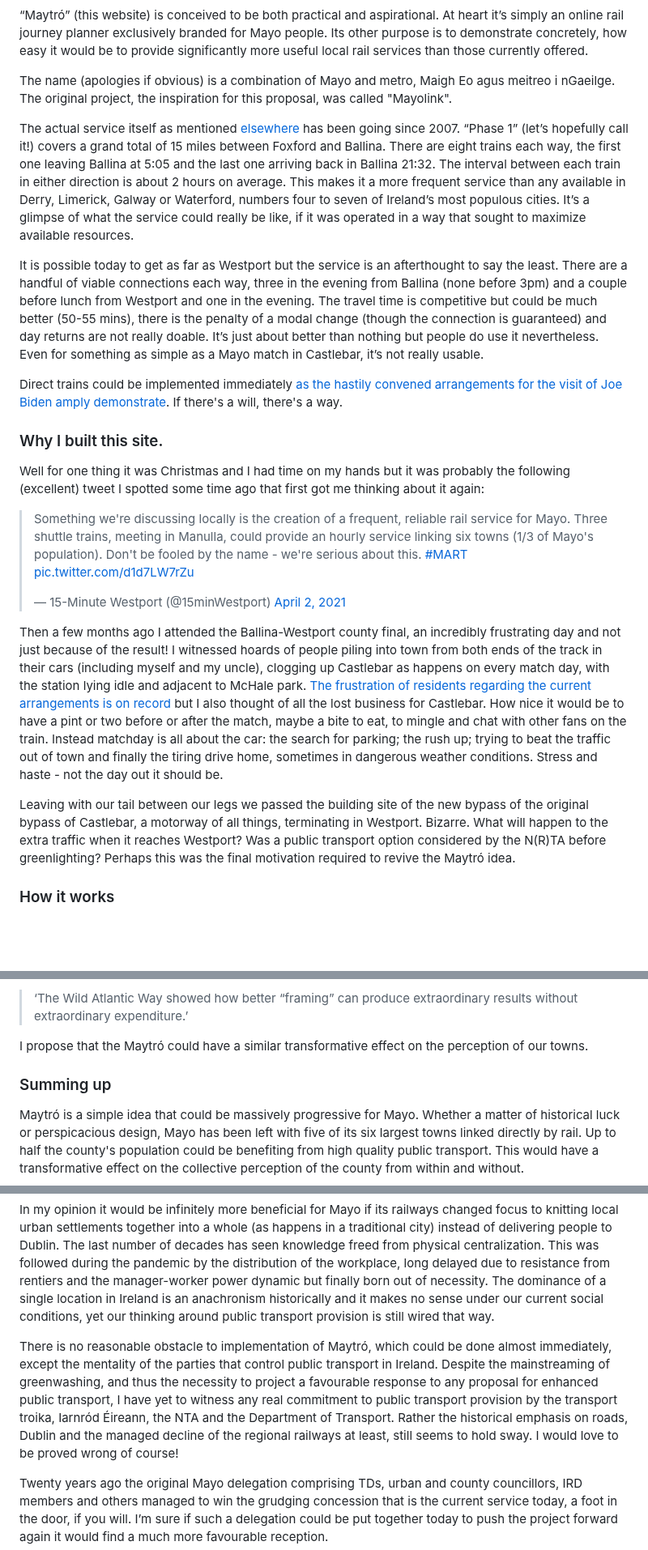
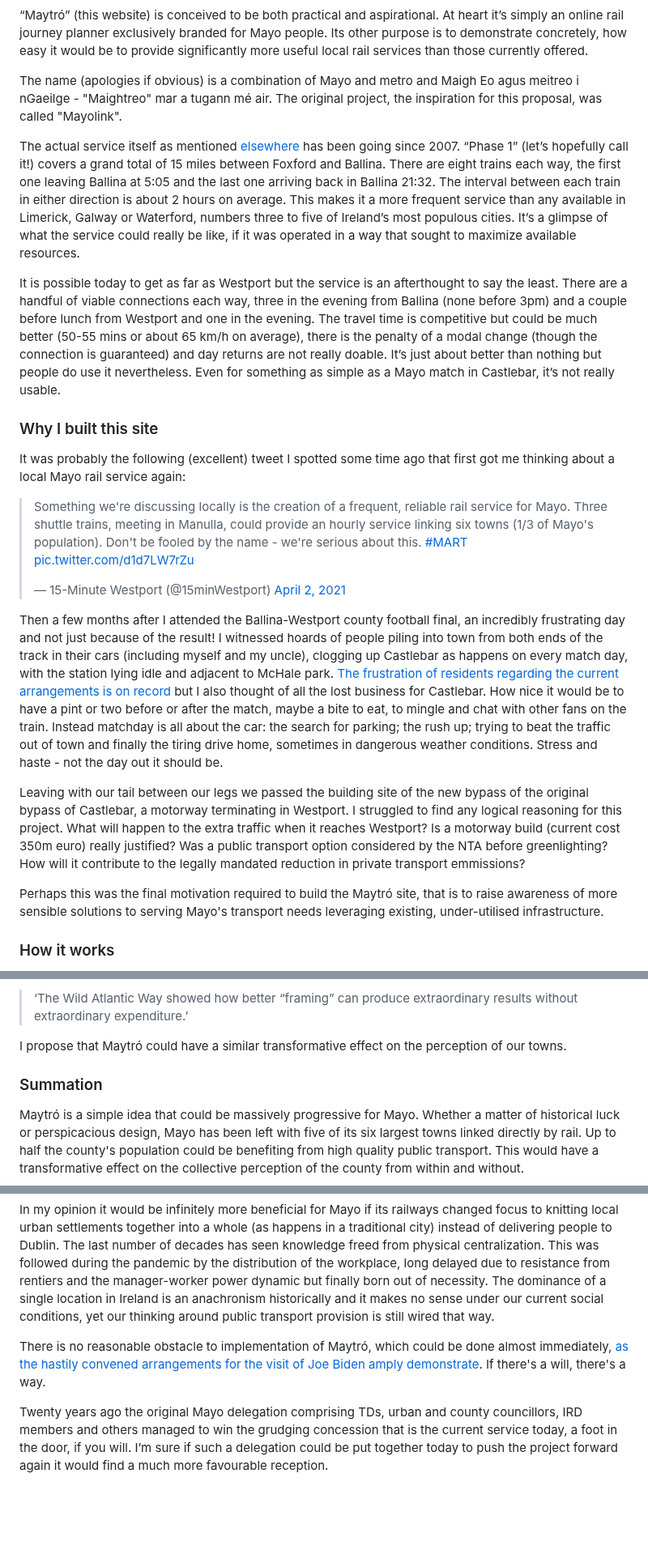
Before and after one commit to seocahill/maightro-site, a Markdown page: source/articles/about.html.markdown, 3 parts joined by grey strips. Shown at 81% size. GitHub-like rendering; blank space fills up the shorter version.

```diff
--- a/source/articles/about.html.markdown
+++ b/source/articles/about.html.markdown
@@ -11,26 +11,26 @@ About Maytró
 
 “Maytró” (this website) is conceived to be both practical and aspirational. At heart it’s simply an online rail journey planner exclusively branded for Mayo people. Its other purpose is to demonstrate concretely, how easy it would be to provide significantly more useful local rail services than those currently offered.
 
-The name (apologies if obvious) is a combination of Mayo and metro, Maigh Eo agus meitreo i nGaeilge. The original project, the inspiration for this proposal, was called "Mayolink".
+The name (apologies if obvious) is a combination of Mayo and metro and Maigh Eo agus meitreo i nGaeilge - "Maightreo" mar a tugann mé air. The original project, the inspiration for this proposal, was called "Mayolink".
 
-The actual service itself as mentioned [elsewhere](#history) has been going since 2007. “Phase 1” (let’s hopefully call it!) covers a grand total of 15 miles between Foxford and Ballina. There are eight trains each way, the first one leaving Ballina at 5:05 and the last one arriving back in Ballina 21:32. The interval between each train in either direction is about 2 hours on average. This makes it a more frequent service than any available in Derry, Limerick, Galway or Waterford, numbers four to seven of Ireland’s most populous cities. It’s a glimpse of what the service could really be like, if it was operated in a way that sought to maximize available resources.
+The actual service itself as mentioned [elsewhere](#history) has been going since 2007. “Phase 1” (let’s hopefully call it!) covers a grand total of 15 miles between Foxford and Ballina. There are eight trains each way, the first one leaving Ballina at 5:05 and the last one arriving back in Ballina 21:32. The interval between each train in either direction is about 2 hours on average. This makes it a more frequent service than any available in Limerick, Galway or Waterford, numbers three to five of Ireland’s most populous cities. It’s a glimpse of what the service could really be like, if it was operated in a way that sought to maximize available resources.
 
-It is possible today to get as far as Westport but the service is an afterthought to say the least. There are a handful of viable connections each way, three in the evening from Ballina (none before 3pm) and a couple before lunch from Westport and one in the evening. The travel time is competitive but could be much better (50-55 mins), there is the penalty of a modal change (though the connection is guaranteed) and day returns are not really doable. It’s just about better than nothing but people do use it nevertheless. Even for something as simple as a Mayo match in Castlebar, it’s not really usable.
+It is possible today to get as far as Westport but the service is an afterthought to say the least. There are a handful of viable connections each way, three in the evening from Ballina (none before 3pm) and a couple before lunch from Westport and one in the evening. The travel time is competitive but could be much better (50-55 mins or about 65 km/h on average), there is the penalty of a modal change (though the connection is guaranteed) and day returns are not really doable. It’s just about better than nothing but people do use it nevertheless. Even for something as simple as a Mayo match in Castlebar, it’s not really usable.
 
-Direct trains could be implemented immediately [as the hastily convened arrangements for the visit of Joe Biden amply demonstrate](https://www.irishrail.ie/en-ie/news/President-Joe-Biden-visits-Ballina). If there's a will, there's a way.
+### Why I built this site
 
-### Why I built this site.
-
-Well for one thing it was Christmas and I had time on my hands but it was probably the following (excellent) tweet I spotted some time ago that first got me thinking about it again:
+It was probably the following (excellent) tweet I spotted some time ago that first got me thinking about a local Mayo rail service again:
 
 > Something we're discussing locally is the creation of a frequent, reliable rail service for Mayo. Three shuttle trains, meeting in Manulla, could provide an hourly service linking six towns (1/3 of Mayo's population). Don't be fooled by the name - we're serious about this. [#MART](https://twitter.com/hashtag/MART?src=hash&ref_src=twsrc%5Etfw) [pic.twitter.com/d1d7LW7rZu](https://t.co/d1d7LW7rZu)
 >
 > — 15-Minute Westport (@15minWestport) [April 2, 2021](https://twitter.com/15minWestport/status/1377996729006616580?ref_src=twsrc%5Etfw)
 
-Then a few months ago I attended the Ballina-Westport county final, an incredibly frustrating day and not just because of the result! I witnessed hoards of people piling into town from both ends of the track in their cars (including myself and my uncle), clogging up Castlebar as happens on every match day, with the station lying idle and adjacent to McHale park. [The frustration of residents regarding the current arrangements is on record](https://www.mayonews.ie/news/38427-match-day-parking-a-nightmare-for-residents
+Then a few months after I attended the Ballina-Westport county football final, an incredibly frustrating day and not just because of the result! I witnessed hoards of people piling into town from both ends of the track in their cars (including myself and my uncle), clogging up Castlebar as happens on every match day, with the station lying idle and adjacent to McHale park. [The frustration of residents regarding the current arrangements is on record](https://www.mayonews.ie/news/38427-match-day-parking-a-nightmare-for-residents
 ) but I also thought of all the lost business for Castlebar. How nice it would be to have a pint or two before or after the match, maybe a bite to eat, to mingle and chat with other fans on the train. Instead matchday is all about the car: the search for parking; the rush up; trying to beat the traffic out of town and finally the tiring drive home, sometimes in dangerous weather conditions. Stress and haste - not the day out it should be.
 
-Leaving with our tail between our legs we passed the building site of the new bypass of the original bypass of Castlebar, a motorway of all things, terminating in Westport. Bizarre. What will happen to the extra traffic when it reaches Westport? Was a public transport option considered by the N(R)TA before greenlighting? Perhaps this was the final motivation required to revive the Maytró idea.
+Leaving with our tail between our legs we passed the building site of the new bypass of the original bypass of Castlebar, a motorway terminating in Westport. I struggled to find any logical reasoning for this project. What will happen to the extra traffic when it reaches Westport? Is a motorway build (current cost 350m euro) really justified? Was a public transport option considered by the NTA before greenlighting? How will it contribute to the legally mandated reduction in private transport emmissions?
+
+Perhaps this was the final motivation required to build the Maytró site, that is to raise awareness of more sensible solutions to serving Mayo's transport needs leveraging existing, under-utilised infrastructure.
 
 ### How it works
 
@@ -91,9 +91,9 @@ Although this is purely an exercise in creative thinking the effect of imagining
 
 > ‘The Wild Atlantic Way showed how better “framing” can produce extraordinary results without extraordinary expenditure.’
 
-I propose that the Maytró could have a similar transformative effect on the perception of our towns.
+I propose that Maytró could have a similar transformative effect on the perception of our towns.
 
-### Summing up
+### Summation
 
 Maytró is a simple idea that could be massively progressive for Mayo. Whether a matter of historical luck or perspicacious design, Mayo has been left with five of its six largest towns linked directly by rail. Up to half the county's population could be benefiting from high quality public transport. This would have a transformative effect on the collective perception of the county from within and without.
 
@@ -103,6 +103,6 @@ While other regional cities are starting to talk about implementing local rail s
 
 In my opinion it would be infinitely more beneficial for Mayo if its railways changed focus to knitting local urban settlements together into a whole (as happens in a traditional city) instead of delivering people to Dublin. The last number of decades has seen knowledge freed from physical centralization. This was followed during the pandemic by the distribution of the workplace, long delayed due to resistance from rentiers and the manager-worker power dynamic but finally born out of necessity. The dominance of a single location in Ireland is an anachronism historically and it makes no sense under our current social conditions, yet our thinking around public transport provision is still wired that way.
 
-There is no reasonable obstacle to implementation of Maytró, which could be done almost immediately, except the mentality of the parties that control public transport in Ireland. Despite the mainstreaming of greenwashing, and thus the necessity to project a favourable response to any proposal for enhanced public transport, I have yet to witness any real commitment to public transport provision by the transport troika, Iarnród Éireann, the NTA and the Department of Transport. Rather the historical emphasis on roads, Dublin and the managed decline of the regional railways at least, still seems to hold sway. I would love to be proved wrong of course!
+There is no reasonable obstacle to implementation of Maytró, which could be done almost immediately, [as the hastily convened arrangements for the visit of Joe Biden amply demonstrate](https://www.irishrail.ie/en-ie/news/President-Joe-Biden-visits-Ballina). If there's a will, there's a way.
 
 Twenty years ago the original Mayo delegation comprising TDs, urban and county councillors, IRD members and others managed to win the grudging concession that is the current service today, a foot in the door, if you will. I’m sure if such a delegation could be put together today to push the project forward again it would find a much more favourable reception.
```
Also changed, not shown: other parts of source/articles/about.html.markdown (+2 -2 lines), source/articles/analysis.html.markdown (+14 -12 lines), source/articles/history.html.markdown (+9 -9 lines).
